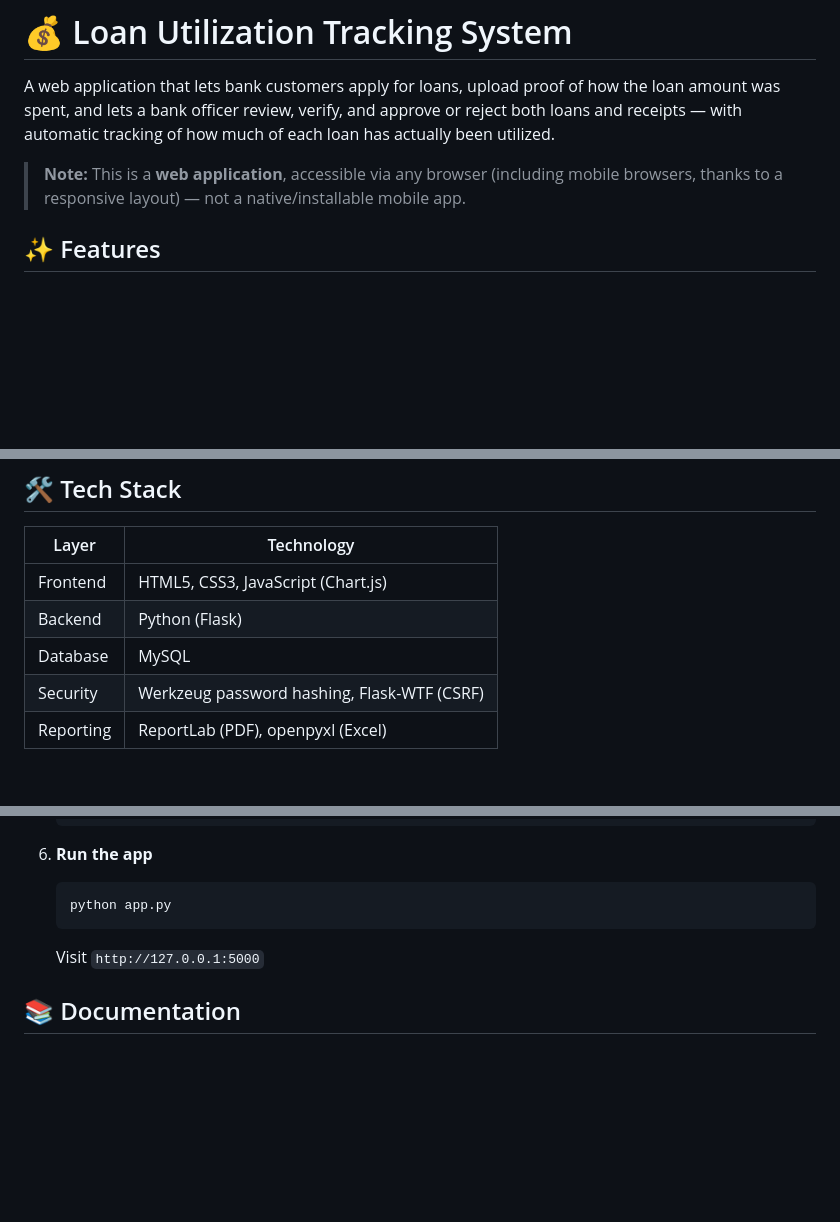
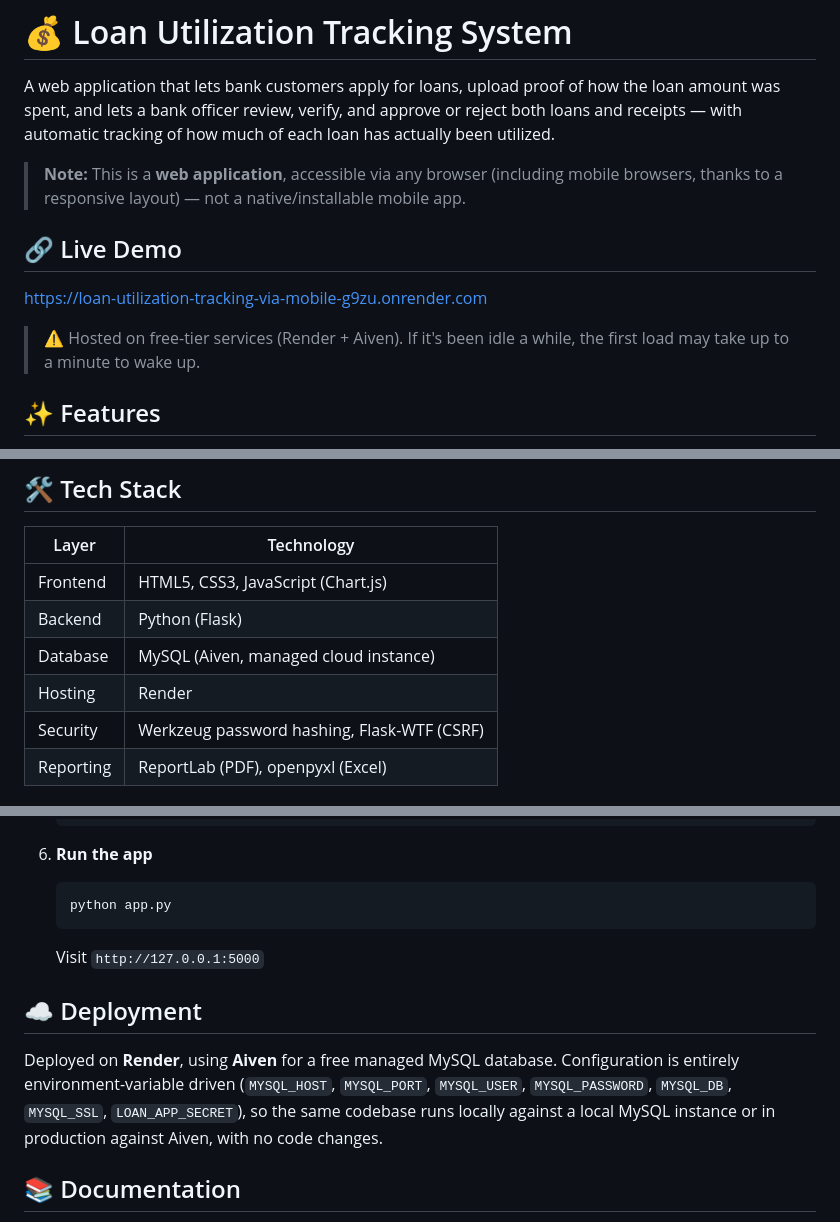
Before and after one commit to nithya252006/loan-_utilization-_tracking--via-mobile-application, a Markdown page: README.md, 3 parts joined by grey strips. Drawn GitHub-style; blank space fills up the shorter version.

````diff
--- a/README.md
+++ b/README.md
@@ -8,6 +8,12 @@ how much of each loan has actually been utilized.
 > **Note:** This is a **web application**, accessible via any browser
 > (including mobile browsers, thanks to a responsive layout) — not a
 > native/installable mobile app.
+
+## 🔗 Live Demo
+[https://loan-utilization-tracking-via-mobile-g9zu.onrender.com](https://loan-utilization-tracking-via-mobile-g9zu.onrender.com)
+
+> ⚠️ Hosted on free-tier services (Render + Aiven). If it's been idle a
+> while, the first load may take up to a minute to wake up.
 
 ## ✨ Features
 
@@ -28,7 +34,8 @@ how much of each loan has actually been utilized.
 |---|---|
 | Frontend | HTML5, CSS3, JavaScript (Chart.js) |
 | Backend | Python (Flask) |
-| Database | MySQL |
+| Database | MySQL (Aiven, managed cloud instance) |
+| Hosting | Render |
 | Security | Werkzeug password hashing, Flask-WTF (CSRF) |
 | Reporting | ReportLab (PDF), openpyxl (Excel) |
 
@@ -93,6 +100,14 @@ how much of each loan has actually been utilized.
    ```
    Visit `http://127.0.0.1:5000`
 
+## ☁️ Deployment
+
+Deployed on **Render**, using **Aiven** for a free managed MySQL database.
+Configuration is entirely environment-variable driven (`MYSQL_HOST`,
+`MYSQL_PORT`, `MYSQL_USER`, `MYSQL_PASSWORD`, `MYSQL_DB`, `MYSQL_SSL`,
+`LOAN_APP_SECRET`), so the same codebase runs locally against a local
+MySQL instance or in production against Aiven, with no code changes.
+
 ## 📚 Documentation
 
 Full project documentation — including the use case diagram, ER diagram,
````
